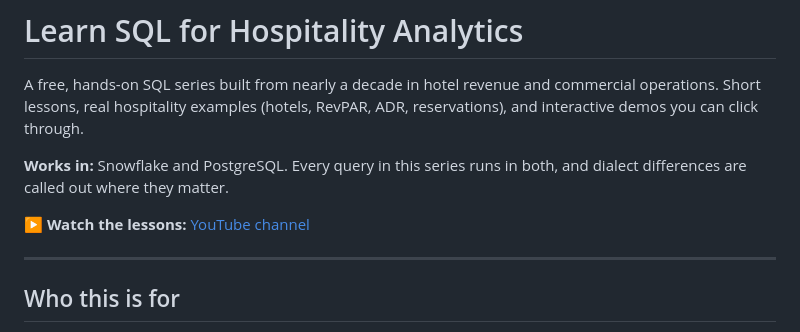
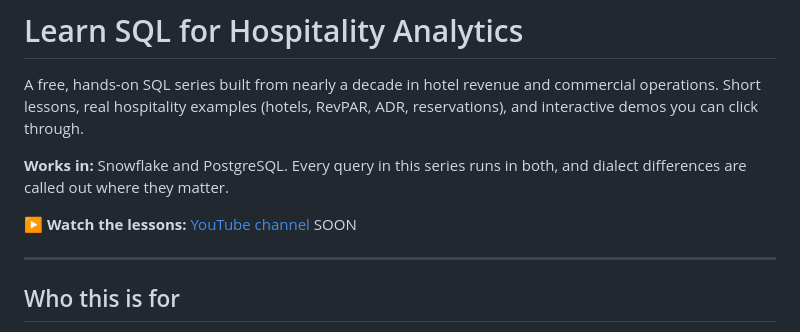
Before and after one commit to MOO242/sql-lesson, a Markdown page: README.md, the part around the change. Rendered like a GitHub page.

```diff
--- a/README.md
+++ b/README.md
@@ -5,7 +5,7 @@ Short lessons, real hospitality examples (hotels, RevPAR, ADR, reservations), an
 
 **Works in:** Snowflake and PostgreSQL. Every query in this series runs in both, and dialect differences are called out where they matter.
 
-▶️ **Watch the lessons:** [YouTube channel](https://www.youtube.com/@MohamedAlRazek)
+▶️ **Watch the lessons:** [YouTube channel](https://www.youtube.com/@MohamedAlRazek) SOON
 
 ---
 
```
